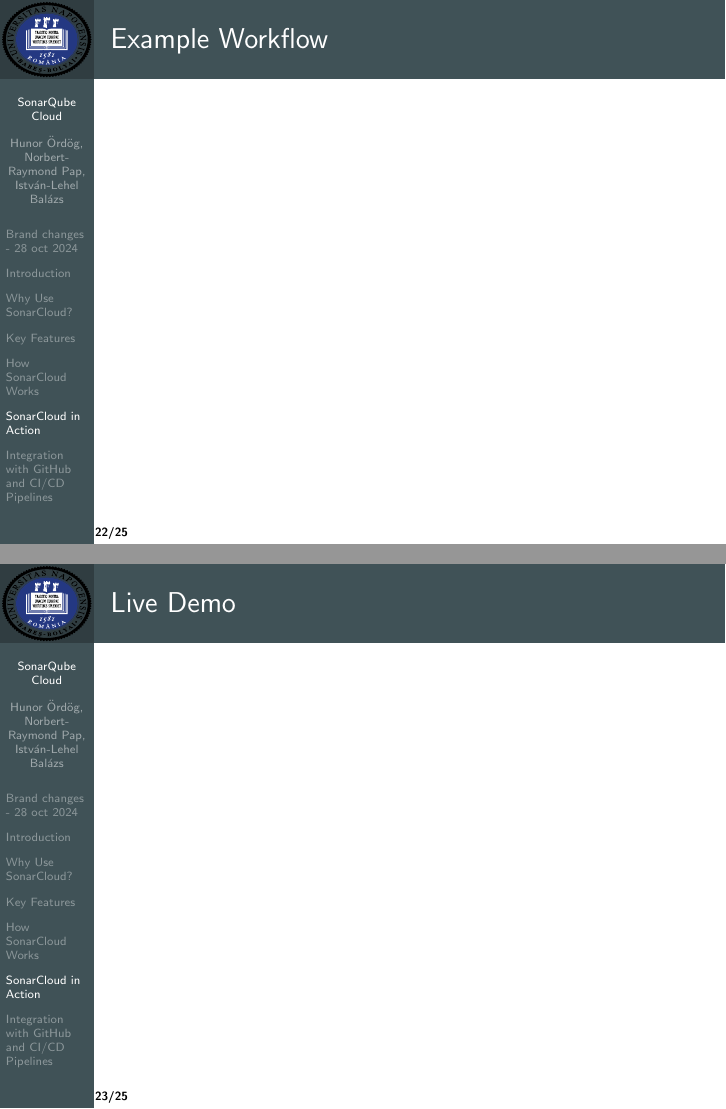
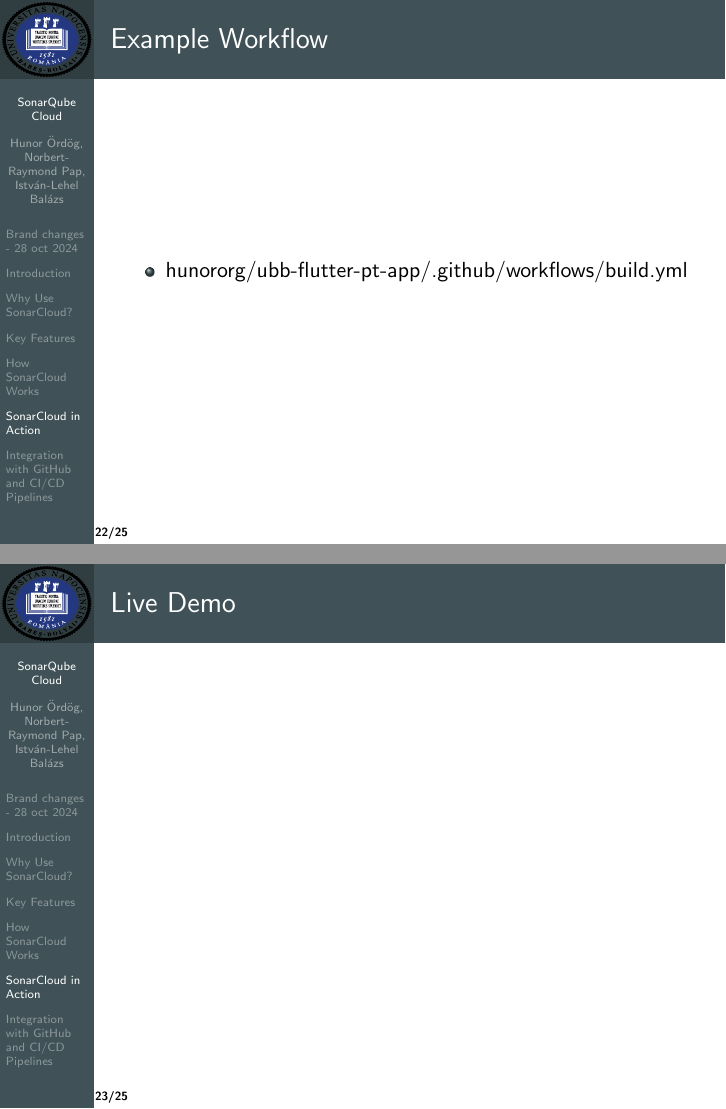
Before and after one commit to hunororg/ubb-softmetrics-24-25, LaTeX slides (beamer/sonar.tex): pages 22 and 23 of 25, joined at a grey line. Compiled offline with pdfLaTeX.

Commit message:
Update sonar.tex

```diff
--- a/beamer/sonar.tex
+++ b/beamer/sonar.tex
@@ -257,6 +257,9 @@
 \section[SonarCloud in Action]{SonarCloud in Action}
 
 \begin{frame}{Example Workflow}
+  \begin{itemize}
+    \item \href{https://github.com/hunororg/ubb-flutter-pt-app/blob/main/.github/workflows/build.yml}{hunororg/ubb-flutter-pt-app/.github/workflows/build.yml}
+  \end{itemize}
 
 \end{frame}
 
```
